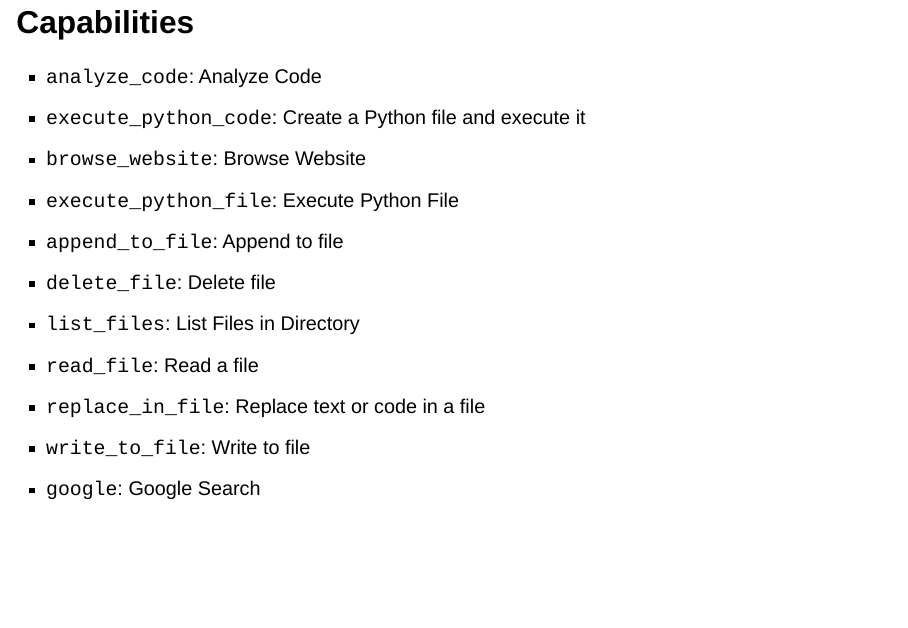
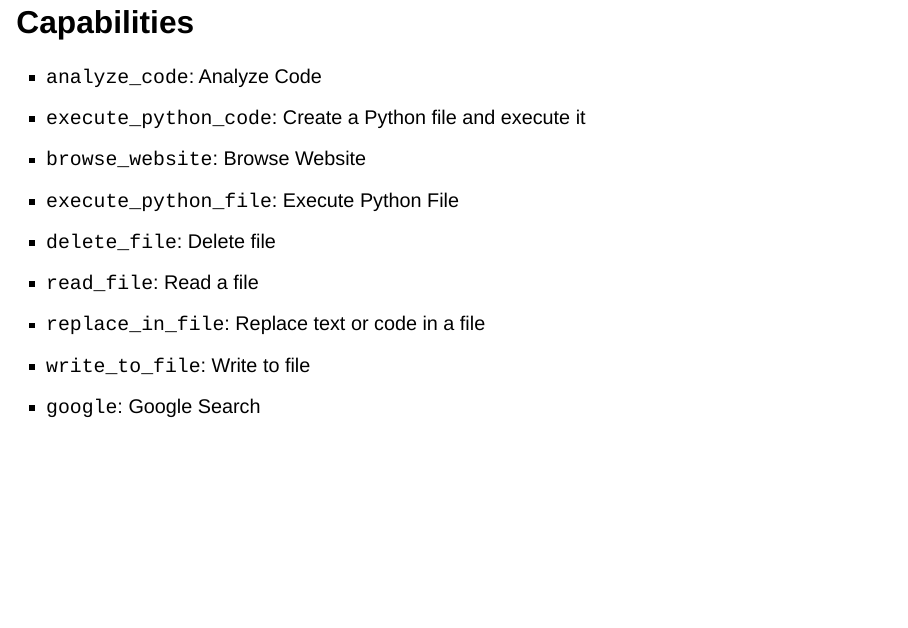
Before and after one commit to devinat1/slides, a Quarto document (autogpt.qmd): page 5 of 14. Rendered offline with R 4.5, knitr and Pandoc in place of Quarto, with nearby package versions; drawn as Slidy slides in place of the format the file asks for.

Commit message:
Made slides shorter and added gitignore to _site

```diff
--- a/autogpt.qmd
+++ b/autogpt.qmd
@@ -35,9 +35,7 @@ slide-number: c/t
 - `execute_python_code`: Create a Python file and execute it
 - `browse_website`: Browse Website
 - `execute_python_file`: Execute Python File
-- `append_to_file`: Append to file
 - `delete_file`: Delete file
-- `list_files`: List Files in Directory
 - `read_file`: Read a file
 - `replace_in_file`: Replace text or code in a file
 - `write_to_file`: Write to file
```
Also changed, not shown: 76 other files.
